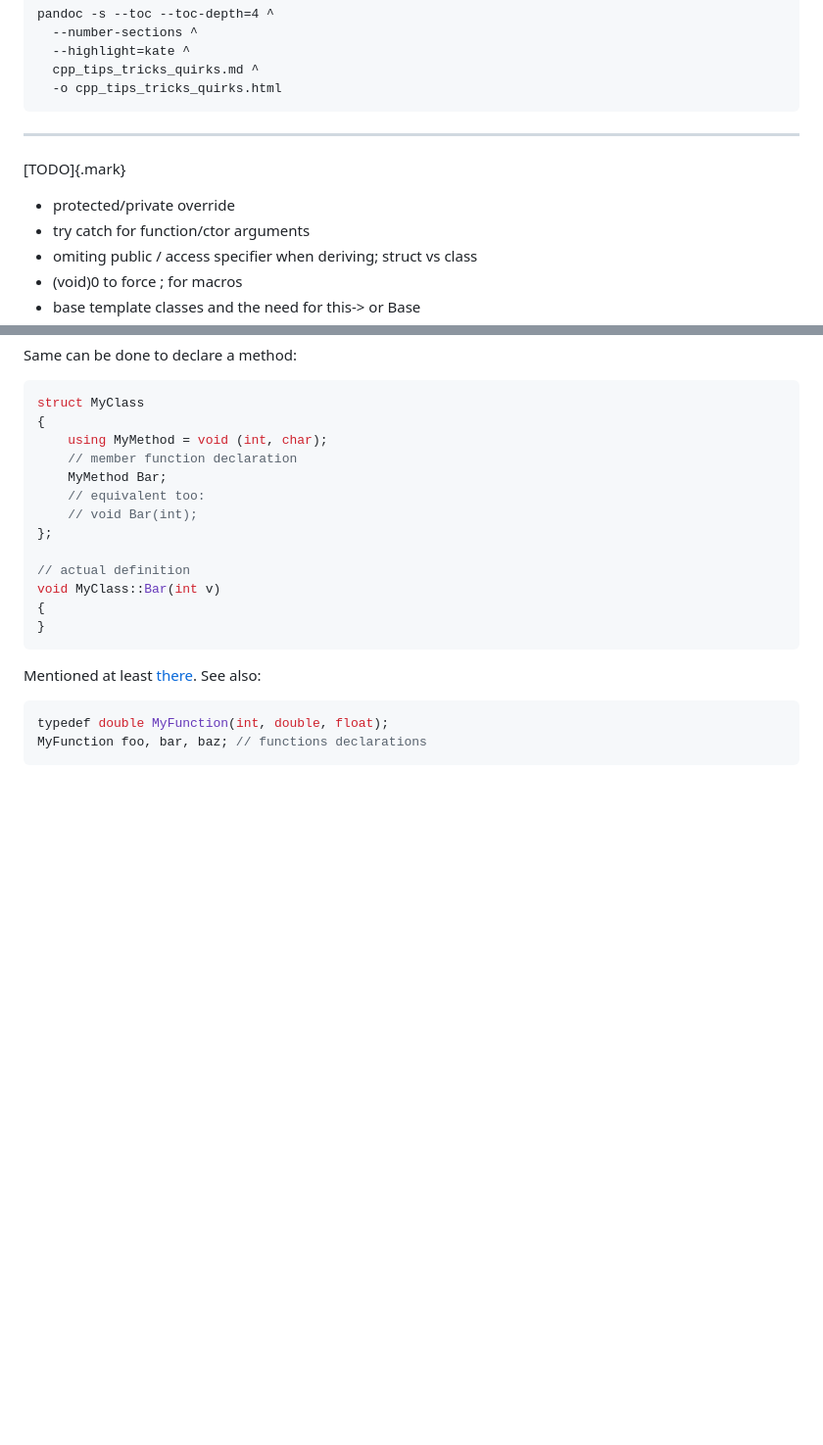
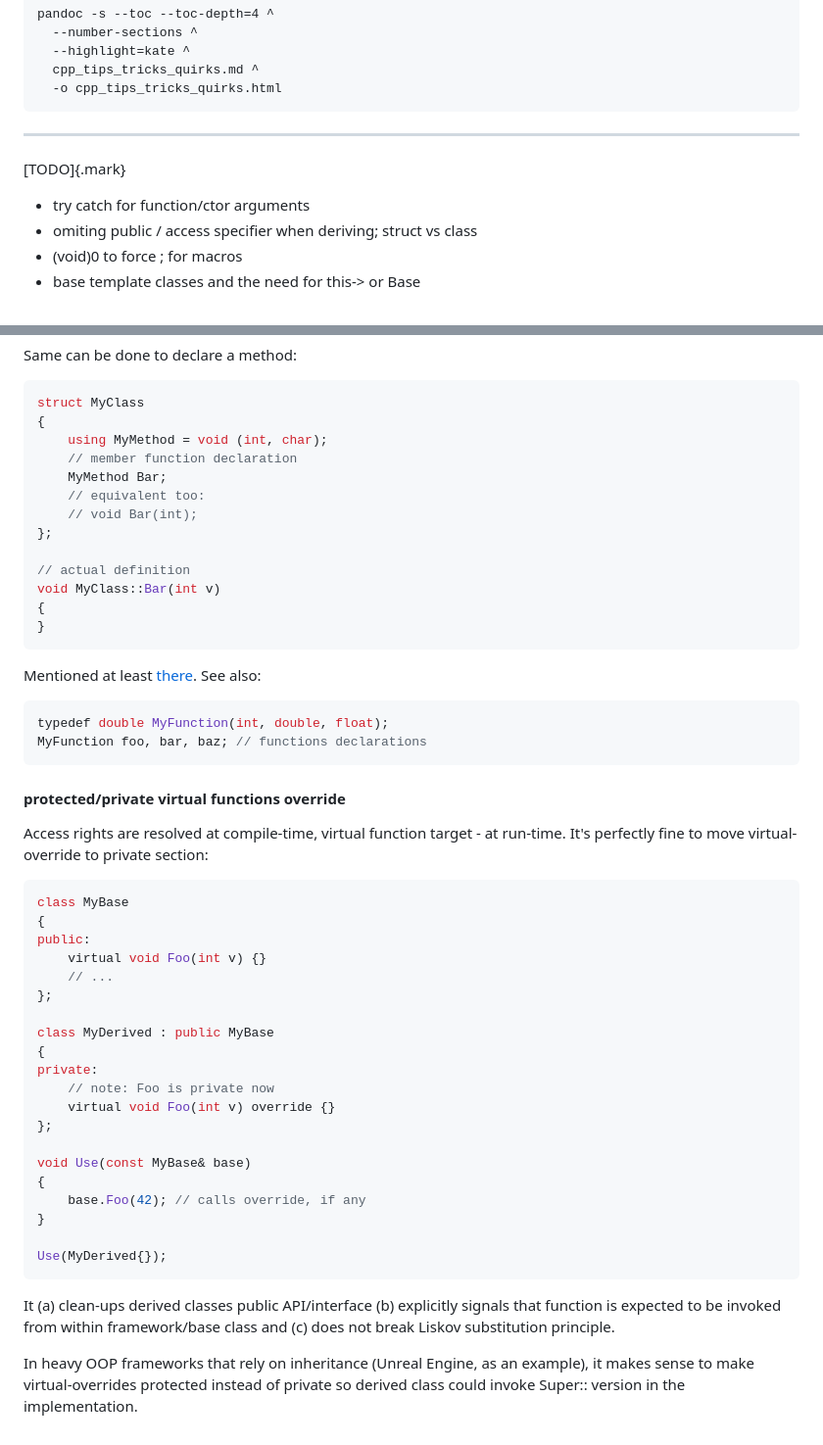
Before and after one commit to grishavanika/grishavanika.github.io, a Markdown page: cpp_tips_tricks_quirks.md, 2 parts joined by grey strips. Shown at 98% size. Drawn GitHub-style; blank space fills up the shorter version.

Commit message:
cpp tips

````diff
--- a/cpp_tips_tricks_quirks.md
+++ b/cpp_tips_tricks_quirks.md
@@ -16,7 +16,6 @@ pandoc -s --toc --toc-depth=4 ^
 
 [TODO]{.mark}
 
-- protected/private override
 - try catch for function/ctor arguments
 - omiting public / access specifier when deriving; struct vs class
 - (void)0 to force ; for macros
@@ -207,3 +206,39 @@ See also:
 typedef double MyFunction(int, double, float);
 MyFunction foo, bar, baz; // functions declarations
 ```
+
+#### protected/private virtual functions override
+
+Access rights are resolved at compile-time, virtual function target - at
+run-time. It's perfectly fine to move virtual-override to private section:
+
+``` cpp {.numberLines}
+class MyBase
+{
+public:
+    virtual void Foo(int v) {}
+    // ...
+};
+
+class MyDerived : public MyBase
+{
+private:
+    // note: Foo is private now
+    virtual void Foo(int v) override {}
+};
+
+void Use(const MyBase& base)
+{
+    base.Foo(42); // calls override, if any
+}
+
+Use(MyDerived{});
+```
+
+It (a) clean-ups derived classes public API/interface (b) explicitly signals
+that function is expected to be invoked from within framework/base class and
+(c) does not break Liskov substitution principle.
+
+In heavy OOP frameworks that rely on inheritance (Unreal Engine, as an example),
+it makes sense to make virtual-overrides protected instead of private so derived
+class could invoke Super:: version in the implementation.
````
Also changed, not shown: other parts of cpp_tips_tricks_quirks.md (+2 -2 lines).
